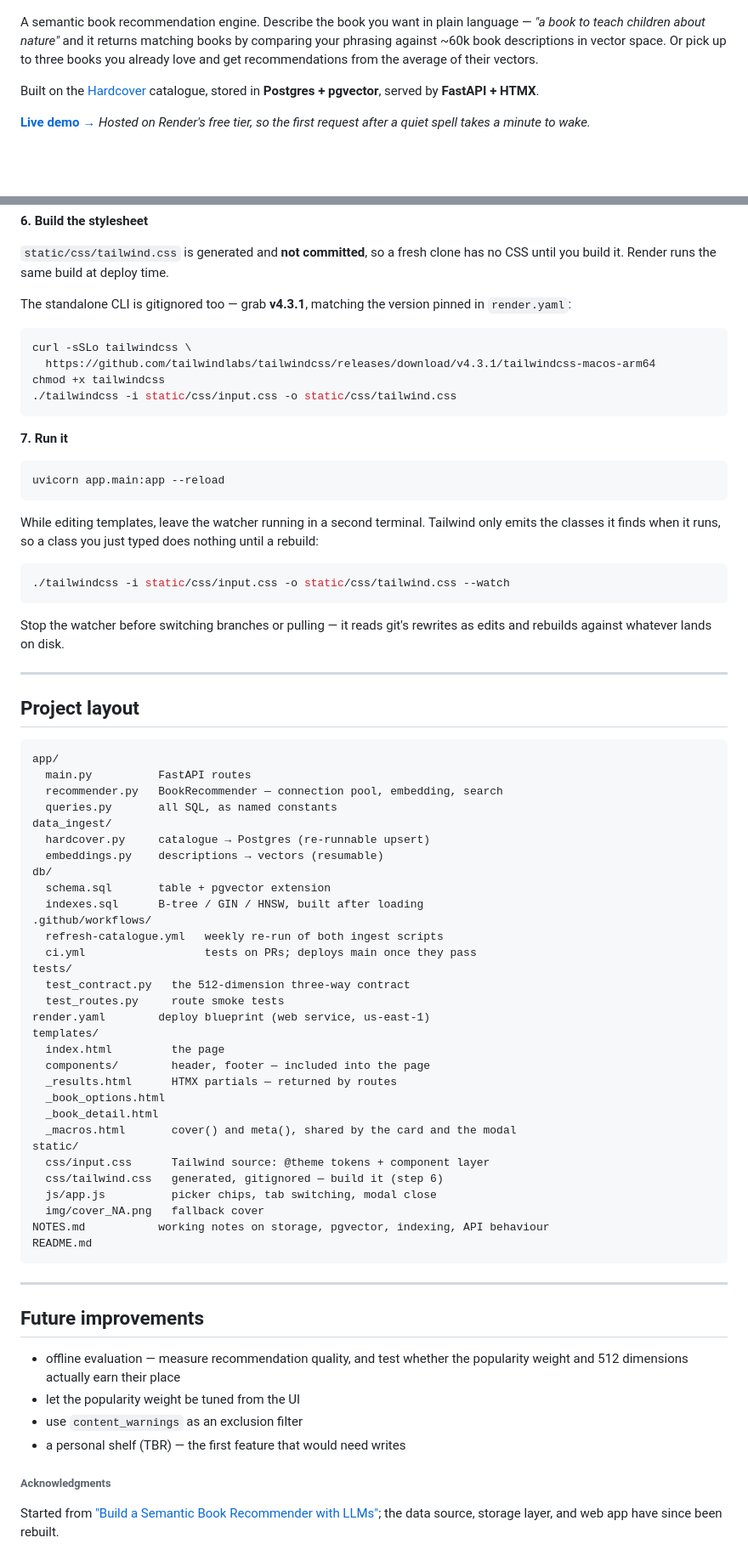
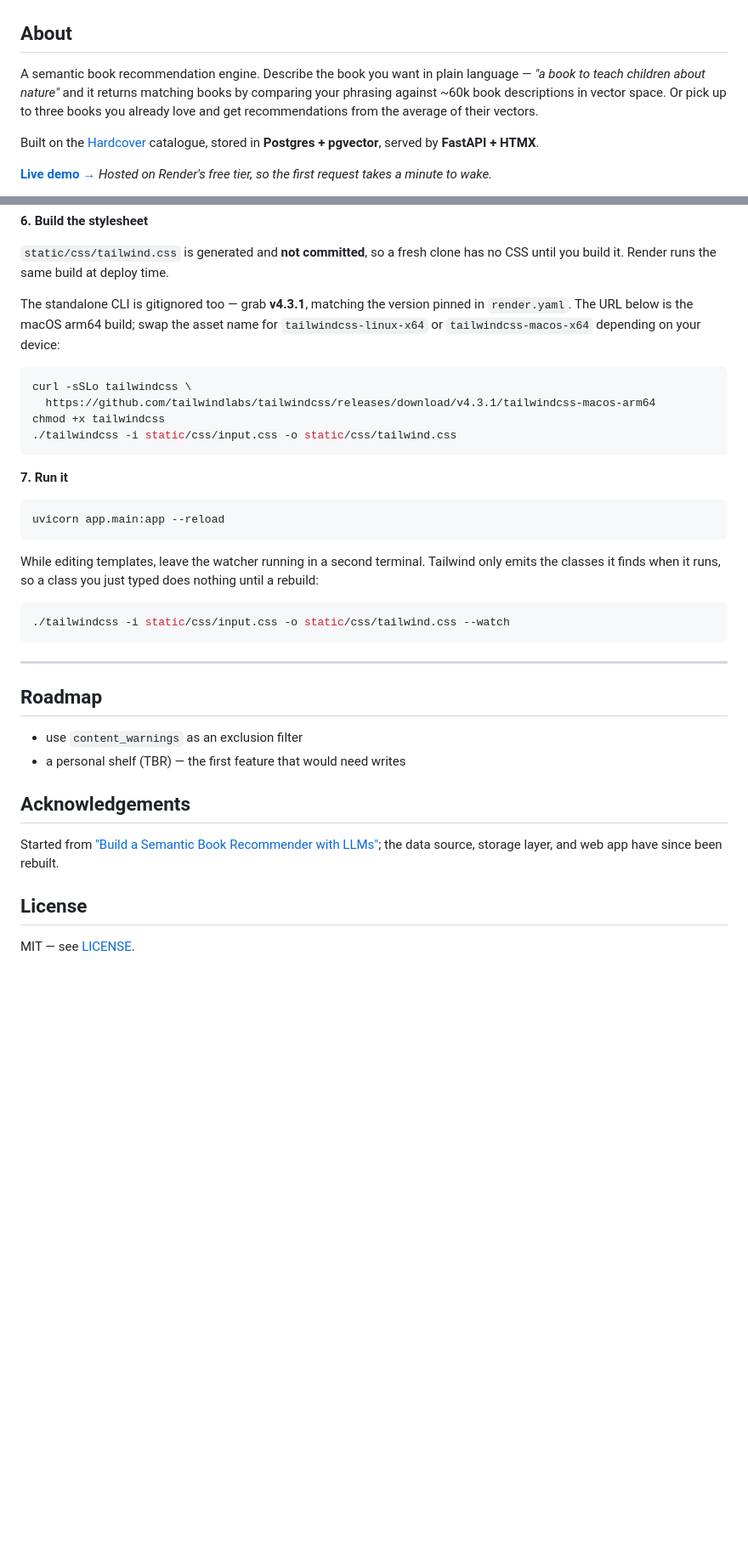
Before and after one commit to damla-bortucen/book-recommender, a Markdown page: README.md, 2 parts joined by grey strips. Shown at 85% size. GitHub-like rendering; blank space fills up the shorter version.

````diff
--- a/README.md
+++ b/README.md
@@ -33,6 +27,8 @@
   </a>
 </p>
 
+## About
+
 A semantic book recommendation engine. Describe the book you want in plain language —
 *"a book to teach children about nature"* and it returns matching books by comparing
 your phrasing against ~60k book descriptions in vector space. Or pick up to three books
@@ -42,5 +38,5 @@ Built on the [Hardcover](https://hardcover.app) catalogue, stored in **Postgres
 pgvector**, served by **FastAPI + HTMX**.
 
 **[Live demo →](https://bookmarked-qktw.onrender.com)**
-*Hosted on Render's free tier, so the first request after a quiet spell takes a minute to wake.*
+*Hosted on Render's free tier, so the first request takes a minute to wake.*
 
@@ -224,7 +223,8 @@ psql "$DATABASE_URL" -f db/indexes.sql
 CSS until you build it. Render runs the same build at deploy time.
 
 The standalone CLI is gitignored too — grab **v4.3.1**, matching the version pinned in
-`render.yaml`:
+`render.yaml`. The URL below is the macOS arm64 build; swap the asset name for
+`tailwindcss-linux-x64` or `tailwindcss-macos-x64` depending on your device:
 
 ```bash
 curl -sSLo tailwindcss \
@@ -247,57 +247,16 @@ rebuild:
 ./tailwindcss -i static/css/input.css -o static/css/tailwind.css --watch
 ```
 
-Stop the watcher before switching branches or pulling — it reads git's rewrites as edits
-and rebuilds against whatever lands on disk.
-
 ---
 
-## Project layout
+## Roadmap
 
-```
-app/
-  main.py          FastAPI routes
-  recommender.py   BookRecommender — connection pool, embedding, search
-  queries.py       all SQL, as named constants
-data_ingest/
-  hardcover.py     catalogue → Postgres (re-runnable upsert)
-  embeddings.py    descriptions → vectors (resumable)
-db/
-  schema.sql       table + pgvector extension
-  indexes.sql      B-tree / GIN / HNSW, built after loading
-.github/workflows/
-  refresh-catalogue.yml   weekly re-run of both ingest scripts
-  ci.yml                  tests on PRs; deploys main once they pass
-tests/
-  test_contract.py   the 512-dimension three-way contract
-  test_routes.py     route smoke tests
-render.yaml        deploy blueprint (web service, us-east-1)
-templates/
-  index.html         the page
-  components/        header, footer — included into the page
-  _results.html      HTMX partials — returned by routes
-  _book_options.html
-  _book_detail.html
-  _macros.html       cover() and meta(), shared by the card and the modal
-static/
-  css/input.css      Tailwind source: @theme tokens + component layer
-  css/tailwind.css   generated, gitignored — build it (step 6)
-  js/app.js          picker chips, tab switching, modal close
-  img/cover_NA.png   fallback cover
-NOTES.md           working notes on storage, pgvector, indexing, API behaviour
-README.md
-```
-
----
-
-## Future improvements
-
-- offline evaluation — measure recommendation quality, and test whether the
-  popularity weight and 512 dimensions actually earn their place
-- let the popularity weight be tuned from the UI
 - use `content_warnings` as an exclusion filter
 - a personal shelf (TBR) — the first feature that would need writes
 
-###### Acknowledgments
+## Acknowledgements
 Started from ["Build a Semantic Book Recommender with LLMs"](https://www.youtube.com/watch?v=Q7mS1VHm3Yw);
 the data source, storage layer, and web app have since been rebuilt.
+
+## License
+MIT — see [LICENSE](LICENSE).
````
Also changed, not shown: other parts of README.md (+50 -53 lines).
